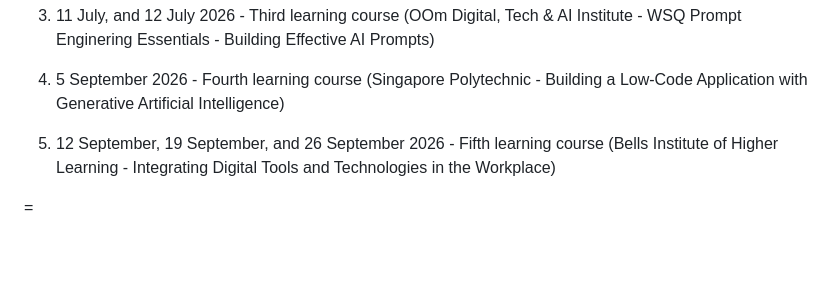
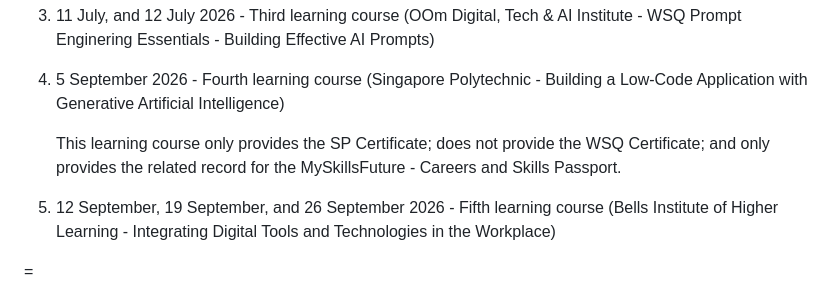
Before and after one commit to sohjnthn/sohjnthn.github.io, a Markdown page: README.md, the part around the change. GitHub-like rendering; blank space fills up the shorter version.

```diff
--- a/README.md
+++ b/README.md
@@ -17,8 +17,10 @@ Practice based on two on-site AI Tools learning courses -
 4. 5 September 2026 -
    Fourth learning course (Singapore Polytechnic - Building a Low-Code Application with Generative Artificial Intelligence)
 
+   This learning course only provides the SP Certificate; does not provide the WSQ Certificate; and only provides the related record for the MySkillsFuture - Careers and Skills Passport.
 
-5. 12 September, 19 September, and 26 September 2026 -
+
+6. 12 September, 19 September, and 26 September 2026 -
    Fifth learning course (Bells Institute of Higher Learning - Integrating Digital Tools and Technologies in the Workplace)
 
 =
```
